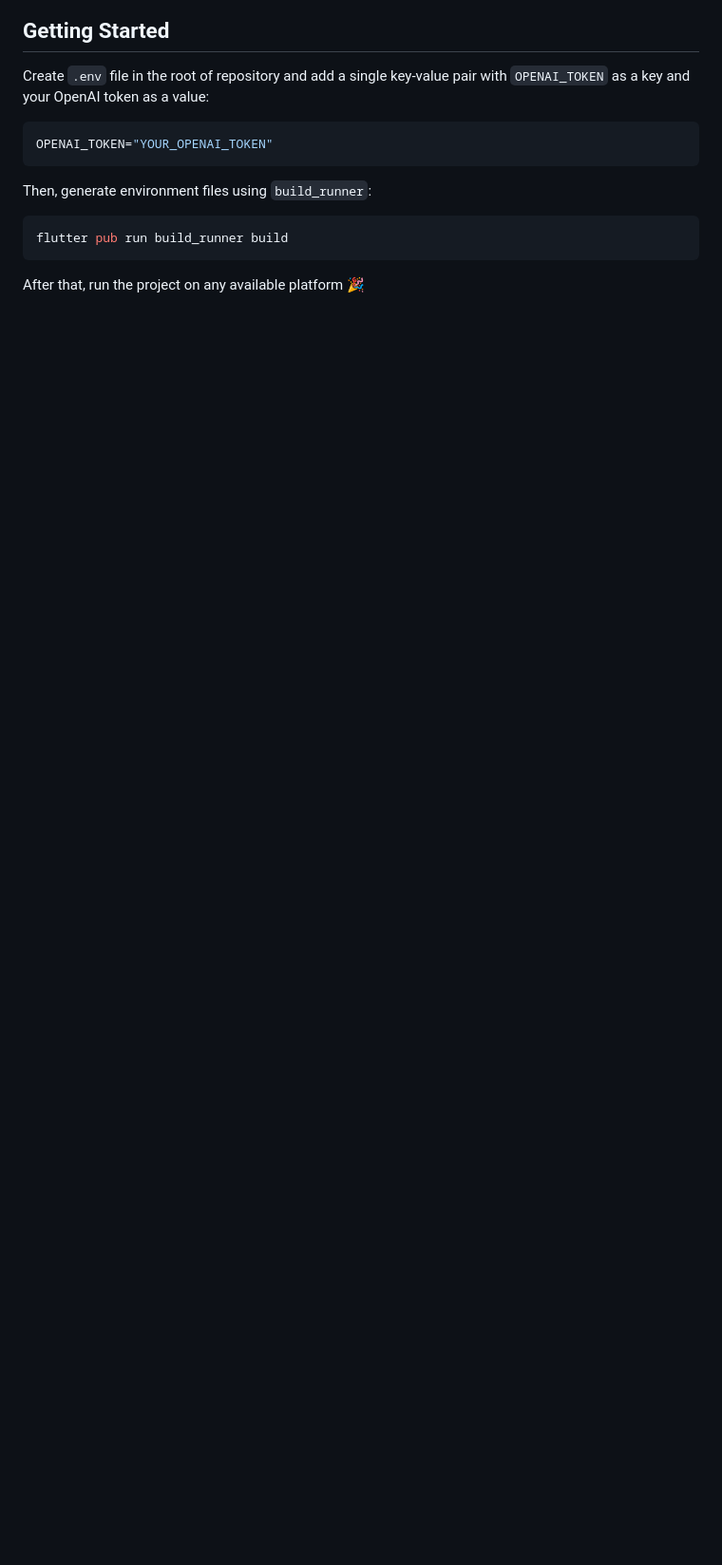
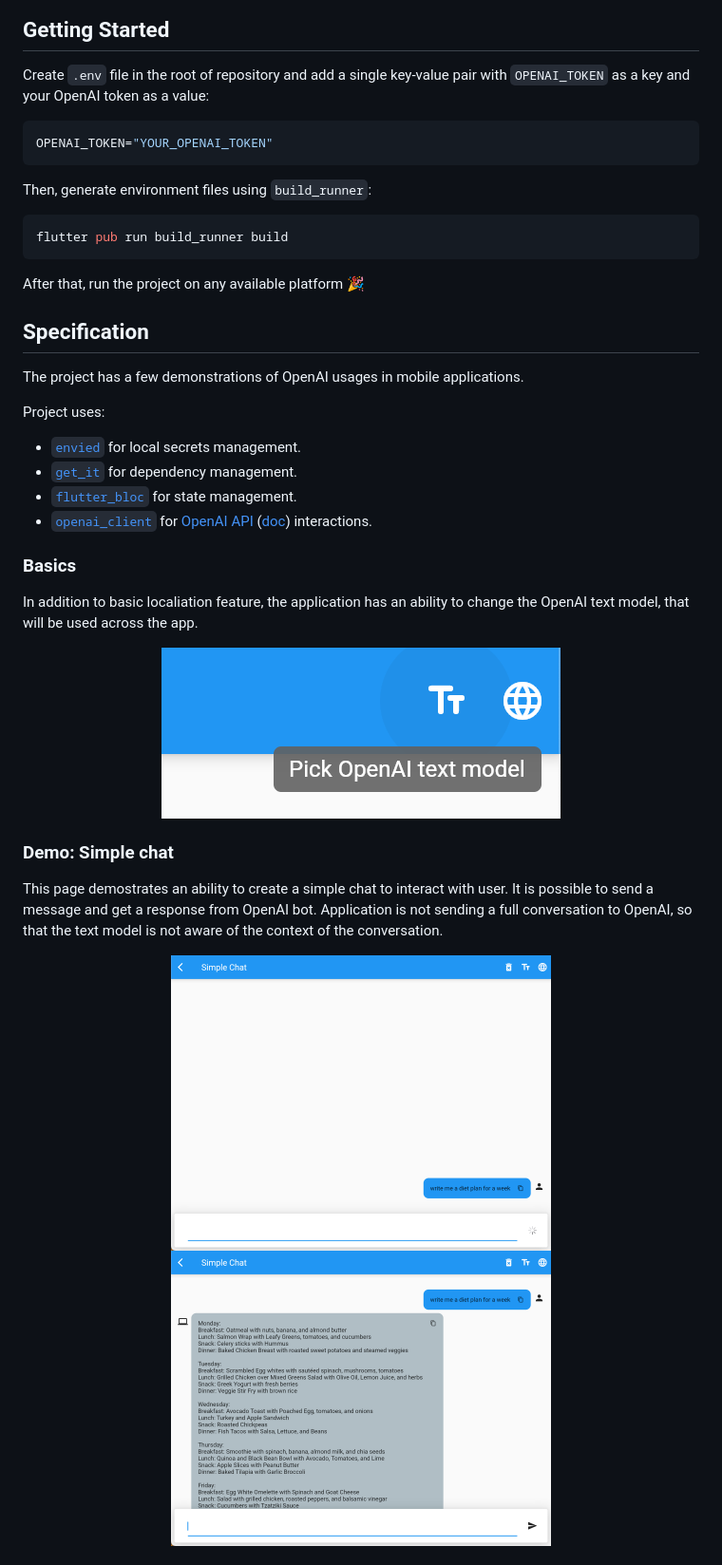
Before and after one commit to proarea/openai_gadget, a Markdown page: README.md, the part around one of its changes. Shown at 95% size. GitHub-like rendering; pictures changed too: images/basics.png (added), images/simple_chat-1.png (added), images/simple_chat-2.png (added); blank space fills up the shorter version.

````diff
--- a/README.md
+++ b/README.md
@@ -36,3 +39,33 @@ flutter pub run build_runner build
 ```
 
 After that, run the project on any available platform 🎉
+
+## Specification
+
+The project has a few demonstrations of OpenAI usages in mobile applications.
+
+Project uses:
+- <a href="https://pub.dev/packages/envied">`envied`</a> for local secrets management.
+- <a href="https://pub.dev/packages/get_it">`get_it`</a> for dependency management.
+- <a href="https://pub.dev/packages/flutter_bloc">`flutter_bloc`</a> for state management.
+- <a href="https://pub.dev/packages/openai_client">`openai_client`</a> for <a href="https://openai.com/api/">OpenAI API</a> (<a href="https://platform.openai.com/docs">doc</a>) interactions.
+
+### Basics
+
+In addition to basic localiation feature, the application has an ability to change the OpenAI text model, that will be used across the app.
+
+<div align="center">
+   <img src="images/basics.png" />
+</div>
+
+### Demo: Simple chat
+
+This page demostrates an ability to create a simple chat to interact with user.
+It is possible to send a message and get a response from OpenAI bot.
+Application is not sending a full conversation to OpenAI, so that the text model is not aware of the context of the conversation.
+
+<div align="center">
+   <img src="images/simple_chat-1.png" width="400px"/>
+   <img src="images/simple_chat-2.png"  width="400px"/>
+</div>
+
````
Also changed, not shown: other parts of README.md (+26 -7 lines), images/motivationals-1.png (added), images/motivationals-2.png (added), images/motivationals-3.png (added).
